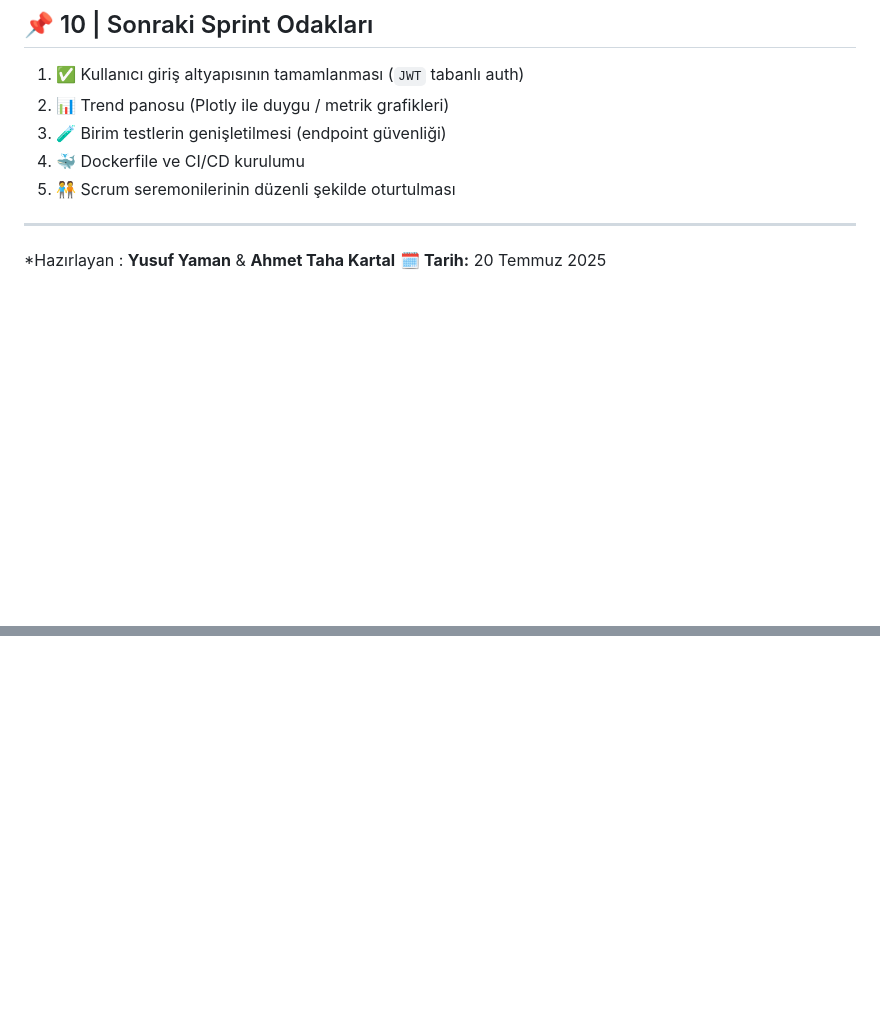
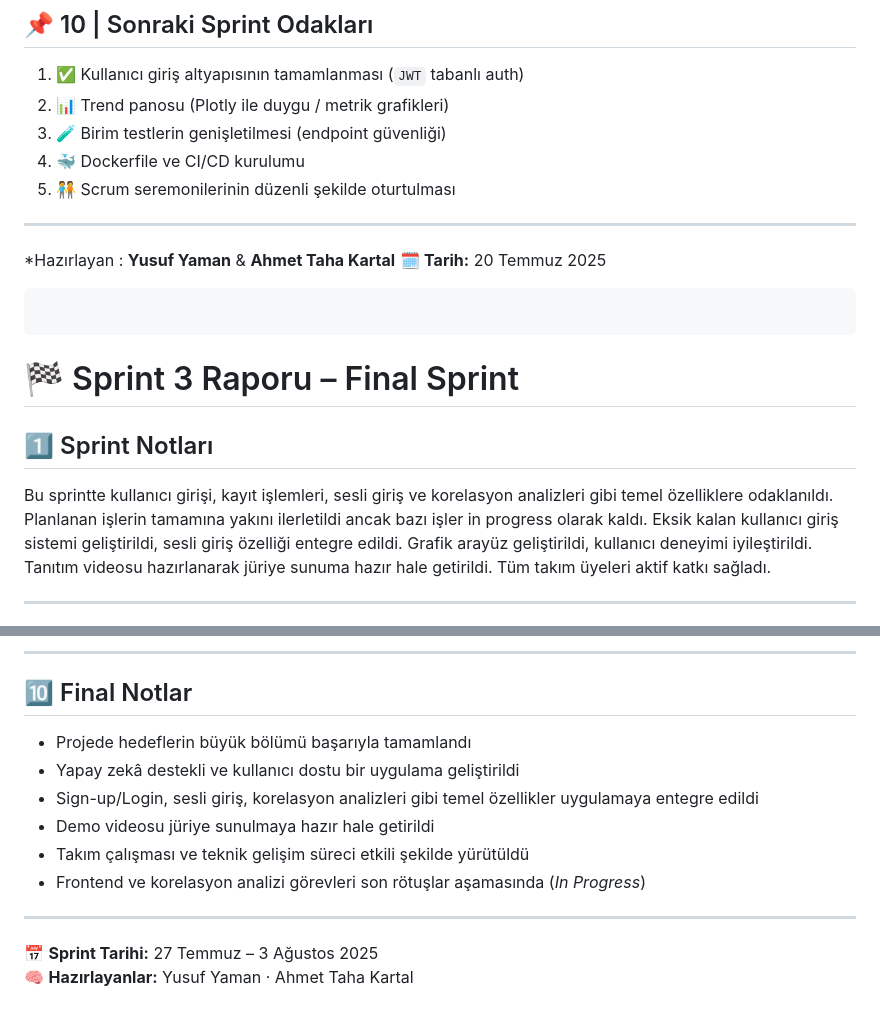
Before and after one commit to Yusuf-Ymn/ai-bootcamp-195, a Markdown page: README.md, 2 parts joined by grey strips. GitHub-like rendering; blank space fills up the shorter version.

Commit message:
Update README.md
final update

````diff
--- a/README.md
+++ b/README.md
@@ -261,5 +261,20 @@ https://github.com/user-attachments/assets/3f149bd8-cd64-4108-9258-db6af355ae7d
 5. 🧑‍🤝‍🧑 Scrum seremonilerinin düzenli şekilde oturtulması
 
 ---
+
 *Hazırlayan : ****Yusuf Yaman**** & ****Ahmet Taha Kartal****
 🗓️ **Tarih:** 20 Temmuz 2025
+
+```
+```
+
+# 🏁 Sprint 3 Raporu – Final Sprint
+
+## 1️⃣ Sprint Notları
+Bu sprintte kullanıcı girişi, kayıt işlemleri, sesli giriş ve korelasyon analizleri gibi temel özelliklere odaklanıldı.
+Planlanan işlerin tamamına yakını ilerletildi ancak bazı işler in progress olarak kaldı.
+Eksik kalan kullanıcı giriş sistemi geliştirildi, sesli giriş özelliği entegre edildi.
+Grafik arayüz geliştirildi, kullanıcı deneyimi iyileştirildi. Tanıtım videosu hazırlanarak jüriye sunuma hazır hale getirildi. Tüm takım üyeleri aktif katkı sağladı.
+
+---
+
@@ -265,0 +365,15 @@ https://github.com/user-attachments/assets/3f149bd8-cd64-4108-9258-db6af355ae7d
+---
+
+## 🔟 Final Notlar
+
+- Projede hedeflerin büyük bölümü başarıyla tamamlandı
+- Yapay zekâ destekli ve kullanıcı dostu bir uygulama geliştirildi
+- Sign-up/Login, sesli giriş, korelasyon analizleri gibi temel özellikler uygulamaya entegre edildi
+- Demo videosu jüriye sunulmaya hazır hale getirildi
+- Takım çalışması ve teknik gelişim süreci etkili şekilde yürütüldü
+- Frontend ve korelasyon analizi görevleri son rötuşlar aşamasında (*In Progress*)
+
+---
+
+📅 **Sprint Tarihi:** 27 Temmuz – 3 Ağustos 2025
+🧠 **Hazırlayanlar:** Yusuf Yaman · Ahmet Taha Kartal
````
Also changed, not shown: other parts of README.md (+84 -0 lines).
